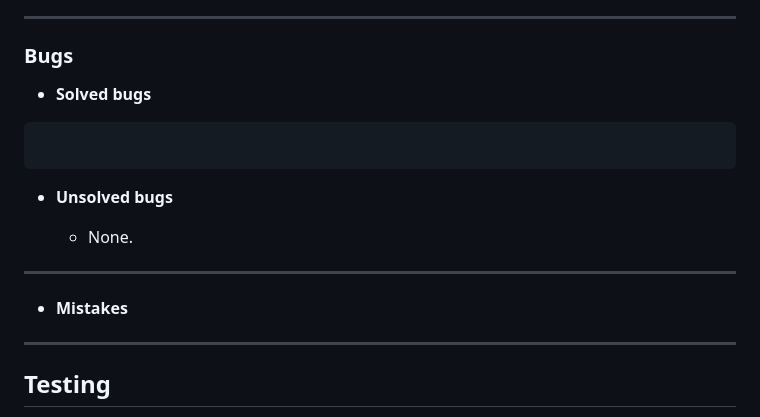
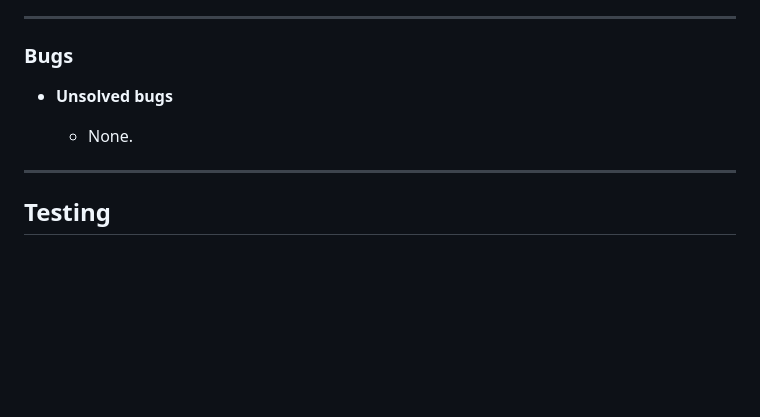
Before and after one commit to Khaled-AlAsadi/Memory-Game, a Markdown page: README.md, the part around the change printed below. Rendered like a GitHub page; blank space fills up the shorter version.

````diff
--- a/README.md
+++ b/README.md
@@ -92,21 +92,9 @@ Deep Dark Blue was used for the background.
 ---
 
 ### Bugs
-+ **Solved bugs**
-
-
-```js
-
-```
-
 + **Unsolved bugs**
 
     - None.
-
----
-
-+ **Mistakes**
-
 
 ---
 ## Testing
````
Also changed, not shown: other parts of README.md (+2 -0 lines).
